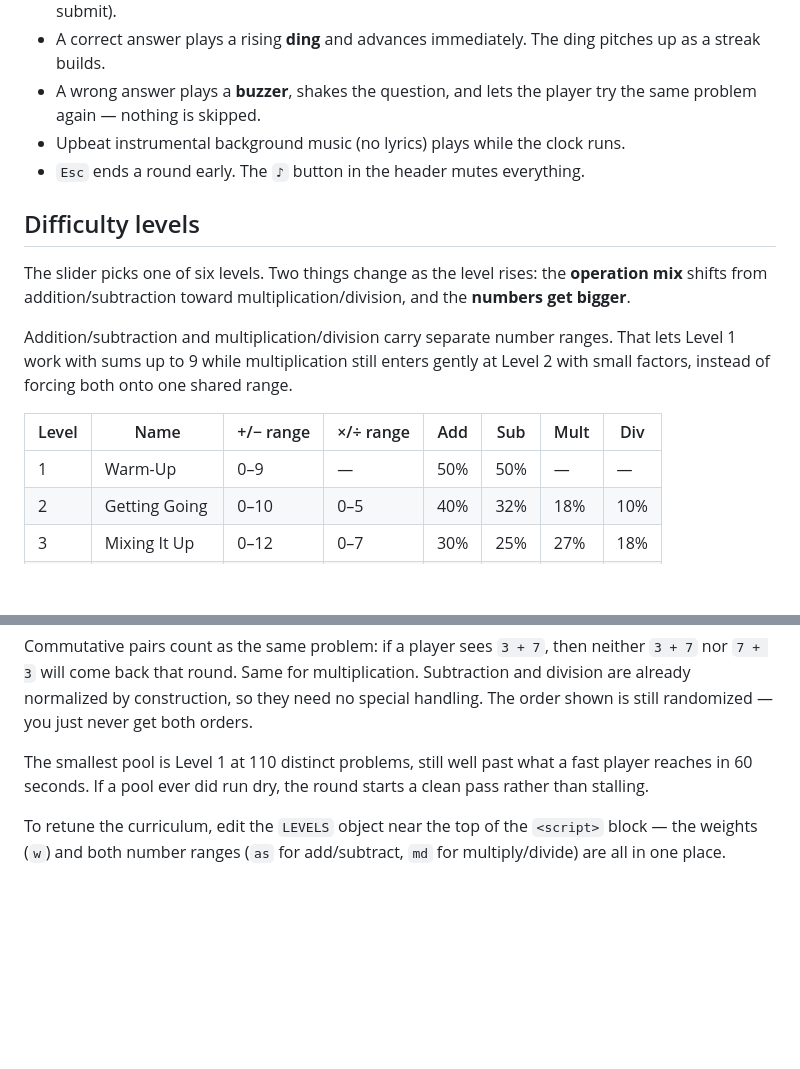
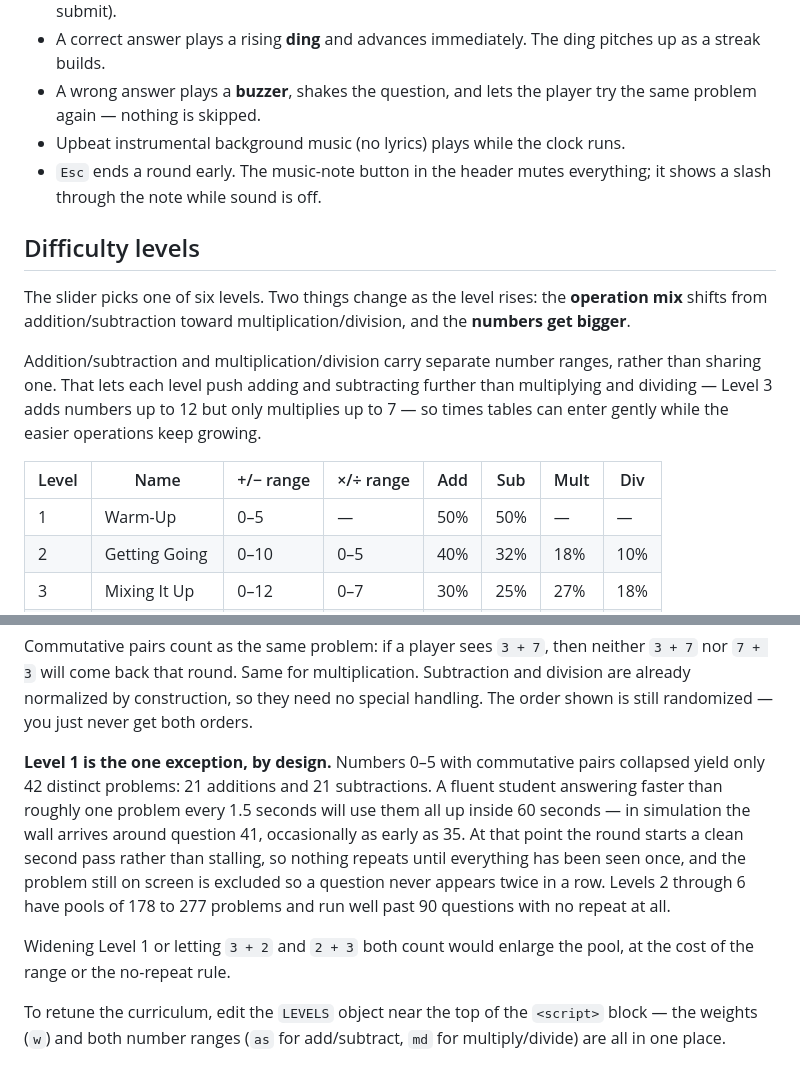
Before and after one commit to KatyNorris/math-blitz, a Markdown page: README.md, 2 parts joined by grey strips. GitHub-like rendering; blank space fills up the shorter version.

Commit message:
Correct the README to match how the game actually behaves
The difficulty table still listed level 1 as 0-9 and claimed a pool of
110 distinct problems, both of which changed when level 1 was narrowed
to 0-5. The real pool is 42, small enough that a fast player exhausts
it inside a round, so document that and what happens when it runs dry
rather than implying it never does. The mute button is an SVG icon now,
not a music-note character.

```diff
--- a/README.md
+++ b/README.md
@@ -20,17 +20,17 @@ python3 -m http.server 8000
 - A correct answer plays a rising **ding** and advances immediately. The ding pitches up as a streak builds.
 - A wrong answer plays a **buzzer**, shakes the question, and lets the player try the same problem again — nothing is skipped.
 - Upbeat instrumental background music (no lyrics) plays while the clock runs.
-- `Esc` ends a round early. The `♪` button in the header mutes everything.
+- `Esc` ends a round early. The music-note button in the header mutes everything; it shows a slash through the note while sound is off.
 
 ## Difficulty levels
 
 The slider picks one of six levels. Two things change as the level rises: the **operation mix** shifts from addition/subtraction toward multiplication/division, and the **numbers get bigger**.
 
-Addition/subtraction and multiplication/division carry separate number ranges. That lets Level 1 work with sums up to 9 while multiplication still enters gently at Level 2 with small factors, instead of forcing both onto one shared range.
+Addition/subtraction and multiplication/division carry separate number ranges, rather than sharing one. That lets each level push adding and subtracting further than multiplying and dividing — Level 3 adds numbers up to 12 but only multiplies up to 7 — so times tables can enter gently while the easier operations keep growing.
 
 | Level | Name | +/− range | ×/÷ range | Add | Sub | Mult | Div |
 |---|---|---|---|---|---|---|---|
-| 1 | Warm-Up | 0–9 | — | 50% | 50% | — | — |
+| 1 | Warm-Up | 0–5 | — | 50% | 50% | — | — |
 | 2 | Getting Going | 0–10 | 0–5 | 40% | 32% | 18% | 10% |
 | 3 | Mixing It Up | 0–12 | 0–7 | 30% | 25% | 27% | 18% |
 | 4 | Fact Power | 2–12 | 1–9 | 20% | 20% | 36% | 24% |
@@ -43,7 +43,9 @@ Subtraction always produces a non-negative answer, and division always divides e
 
 Commutative pairs count as the same problem: if a player sees `3 + 7`, then neither `3 + 7` nor `7 + 3` will come back that round. Same for multiplication. Subtraction and division are already normalized by construction, so they need no special handling. The order shown is still randomized — you just never get both orders.
 
-The smallest pool is Level 1 at 110 distinct problems, still well past what a fast player reaches in 60 seconds. If a pool ever did run dry, the round starts a clean pass rather than stalling.
+**Level 1 is the one exception, by design.** Numbers 0–5 with commutative pairs collapsed yield only 42 distinct problems: 21 additions and 21 subtractions. A fluent student answering faster than roughly one problem every 1.5 seconds will use them all up inside 60 seconds — in simulation the wall arrives around question 41, occasionally as early as 35. At that point the round starts a clean second pass rather than stalling, so nothing repeats until everything has been seen once, and the problem still on screen is excluded so a question never appears twice in a row. Levels 2 through 6 have pools of 178 to 277 problems and run well past 90 questions with no repeat at all.
+
+Widening Level 1 or letting `3 + 2` and `2 + 3` both count would enlarge the pool, at the cost of the range or the no-repeat rule.
 
 To retune the curriculum, edit the `LEVELS` object near the top of the `<script>` block — the weights (`w`) and both number ranges (`as` for add/subtract, `md` for multiply/divide) are all in one place.
 
```
